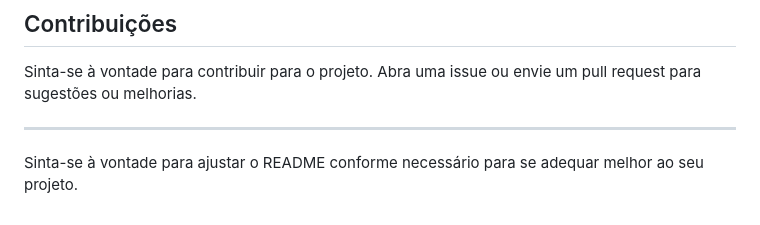
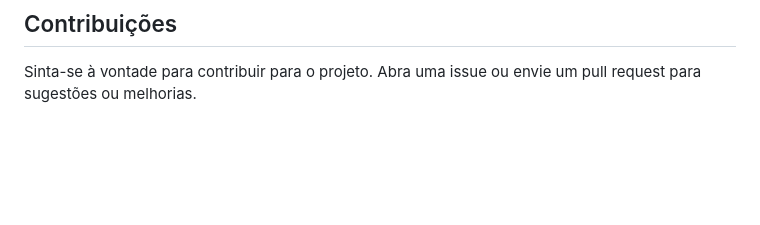
Before and after one commit to Heloizh/HTML, a Markdown page: galeria_de_sites/juice_shop/README.md, the part around the change. Drawn GitHub-style; blank space fills up the shorter version.

```diff
--- a/galeria_de_sites/juice_shop/README.md
+++ b/galeria_de_sites/juice_shop/README.md
@@ -156,7 +156,3 @@ O arquivo `style.css` e `home.css` são usados para estilizar a página. Abaixo
 ## Contribuições
 
 Sinta-se à vontade para contribuir para o projeto. Abra uma issue ou envie um pull request para sugestões ou melhorias.
-
----
-
-Sinta-se à vontade para ajustar o README conforme necessário para se adequar melhor ao seu projeto.
```
